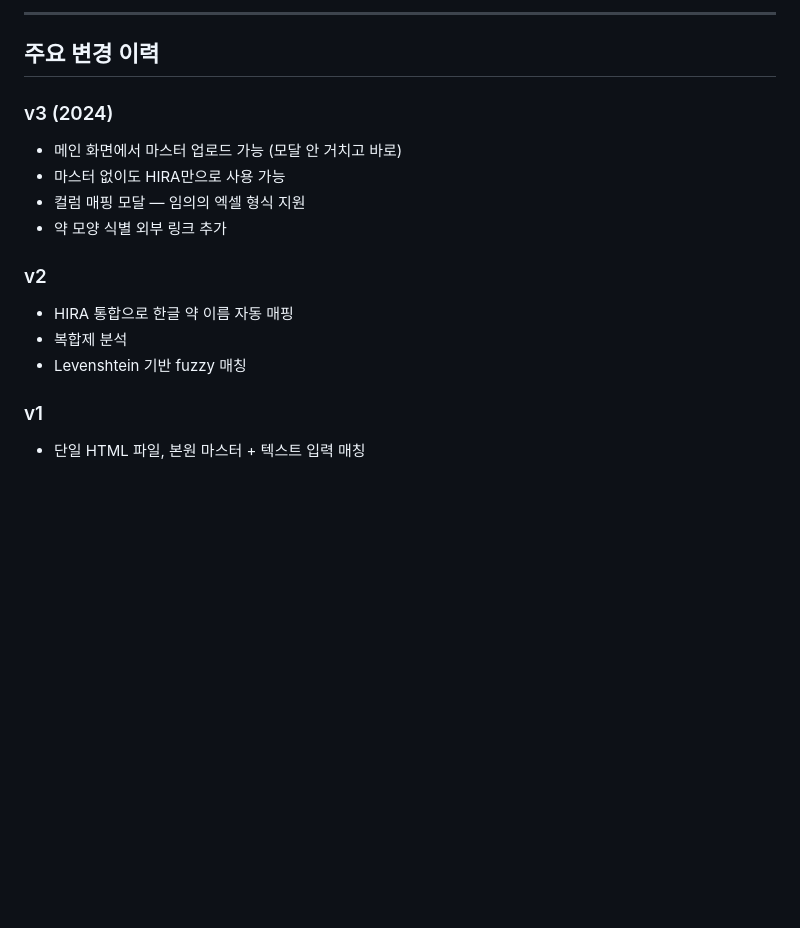
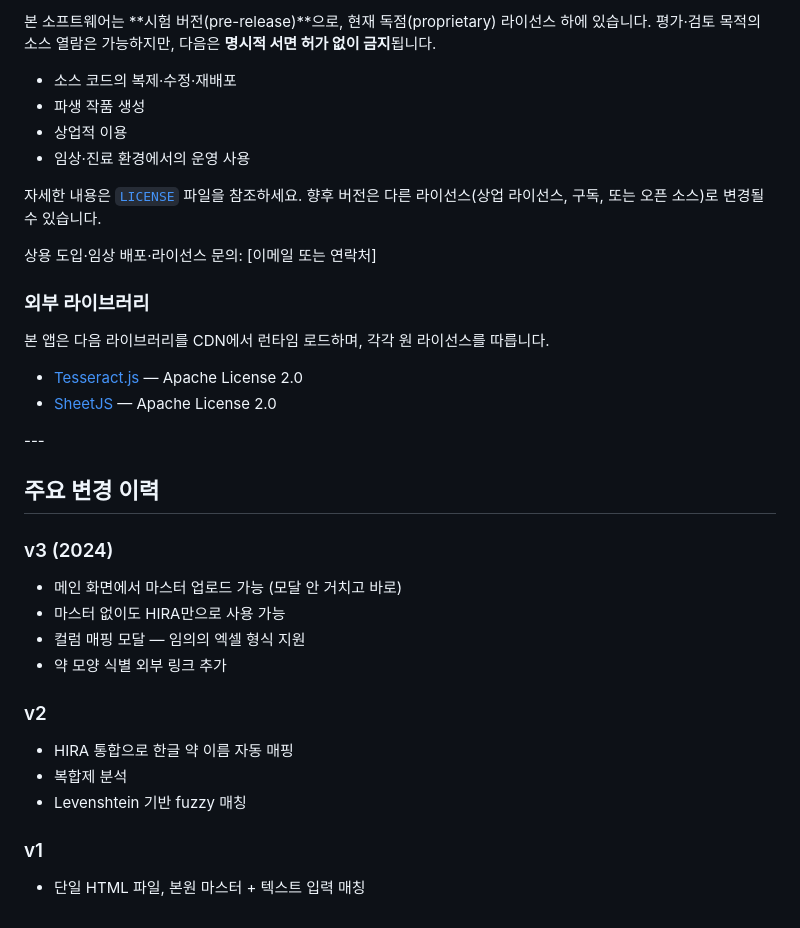
Before and after one commit to biofit-research/drug-matcher, a Markdown page: README.md, the part around one of its changes. Drawn GitHub-style; blank space fills up the shorter version.

```diff
--- a/README.md
+++ b/README.md
@@ -160,18 +161,39 @@ MIT (예시 — 실제 라이선스로 교체)
 
----
+본 소프트웨어는 \*\*시험 버전(pre-release)\*\*으로, 현재 독점(proprietary) 라이선스 하에 있습니다. 평가·검토 목적의 소스 열람은 가능하지만, 다음은 **명시적 서면 허가 없이 금지**됩니다.
+
+* 소스 코드의 복제·수정·재배포
+* 파생 작품 생성
+* 상업적 이용
+* 임상·진료 환경에서의 운영 사용
+
+자세한 내용은 [`LICENSE`](./LICENSE) 파일을 참조하세요. 향후 버전은 다른 라이선스(상업 라이선스, 구독, 또는 오픈 소스)로 변경될 수 있습니다.
+
+상용 도입·임상 배포·라이선스 문의: \[이메일 또는 연락처]
+
+### 외부 라이브러리
+
+본 앱은 다음 라이브러리를 CDN에서 런타임 로드하며, 각각 원 라이선스를 따릅니다.
+
+* [Tesseract.js](https://github.com/naptha/tesseract.js) — Apache License 2.0
+* [SheetJS](https://sheetjs.com/) — Apache License 2.0
+
+\---
 
 ## 주요 변경 이력
 
 ### v3 (2024)
-- 메인 화면에서 마스터 업로드 가능 (모달 안 거치고 바로)
-- 마스터 없이도 HIRA만으로 사용 가능
-- 컬럼 매핑 모달 — 임의의 엑셀 형식 지원
-- 약 모양 식별 외부 링크 추가
+
+* 메인 화면에서 마스터 업로드 가능 (모달 안 거치고 바로)
+* 마스터 없이도 HIRA만으로 사용 가능
+* 컬럼 매핑 모달 — 임의의 엑셀 형식 지원
+* 약 모양 식별 외부 링크 추가
 
 ### v2
-- HIRA 통합으로 한글 약 이름 자동 매핑
-- 복합제 분석
-- Levenshtein 기반 fuzzy 매칭
+
+* HIRA 통합으로 한글 약 이름 자동 매핑
+* 복합제 분석
+* Levenshtein 기반 fuzzy 매칭
 
 ### v1
-- 단일 HTML 파일, 본원 마스터 + 텍스트 입력 매칭
+
+* 단일 HTML 파일, 본원 마스터 + 텍스트 입력 매칭
```
Also changed, not shown: other parts of README.md (+60 -59 lines).
